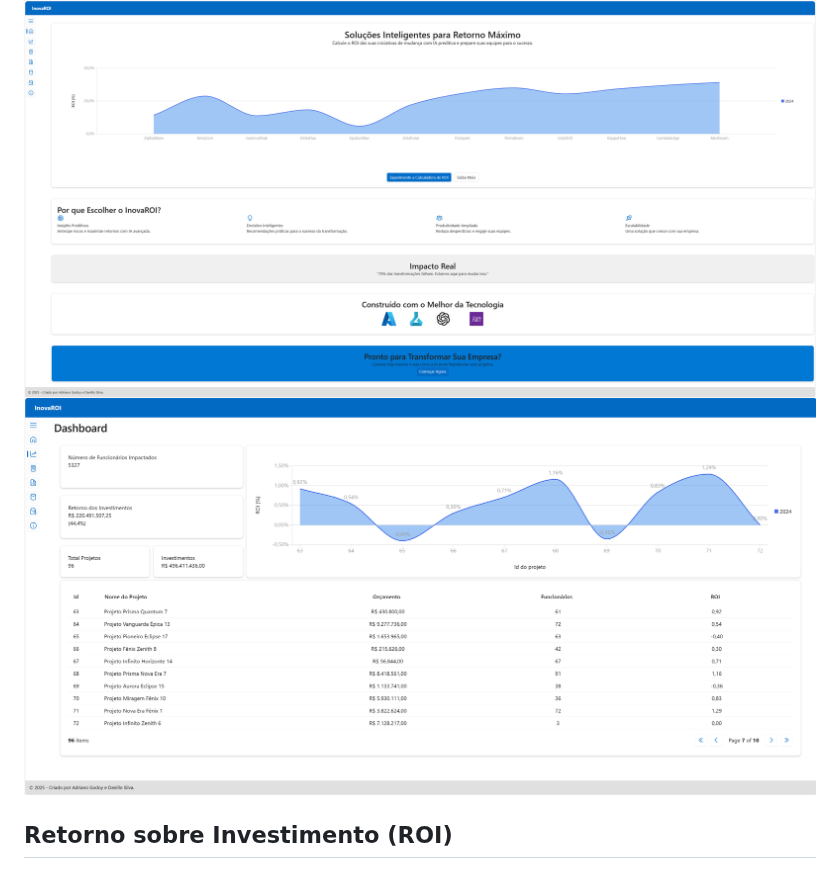
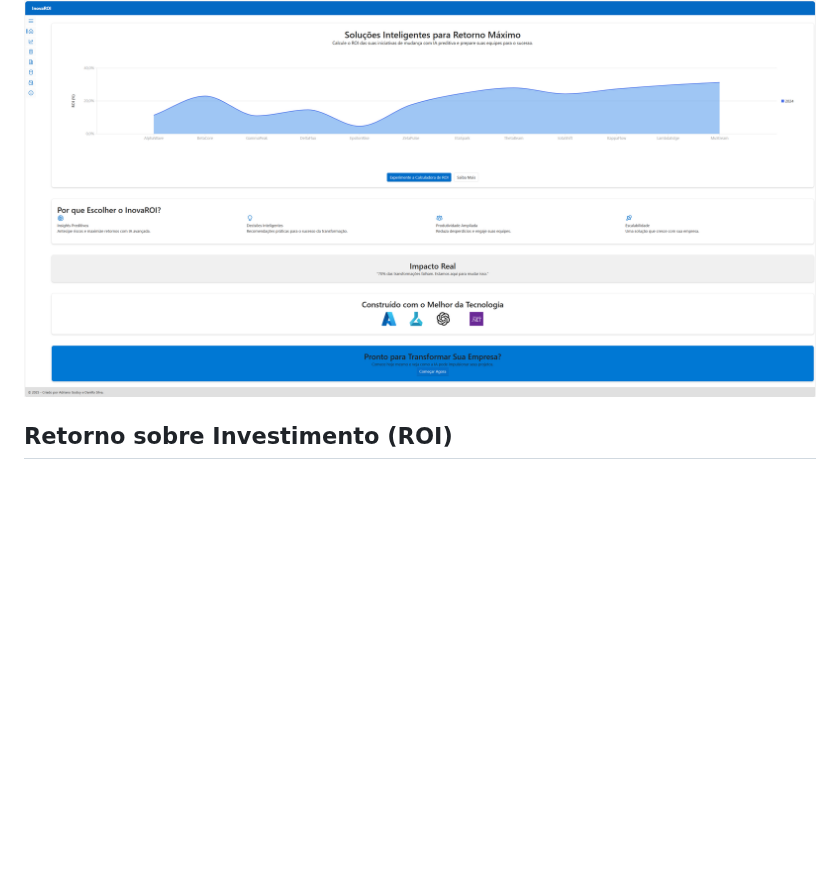
Before and after one commit to led-21/microsoft-hackathon-roi-calculator, a Markdown page: README.md, the part around the change. Rendered like a GitHub page; blank space fills up the shorter version.

```diff
--- a/README.md
+++ b/README.md
@@ -7,7 +7,6 @@ Construir uma calculadora de ROI para ajudar os líderes a se prepararem para a
 # Projeto InovaROI
 O projeto inova ao combinar tecnologias de ponta (Azure Machine Learning, OpenAI e Azure Functions) com uma abordagem centrada no usuário, focada em resolver o alto índice de falhas em transformações empresariais. Ele não apenas calcula o ROI, mas também prepara as empresas para a mudança, oferecendo uma solução preditiva, escalável e responsável.
 ![Tela Home aplicativo](docs/tela-app-home.png)
-![Tela aplicativo](docs/tela-app.png)
 
 ## Retorno sobre Investimento (ROI)
 
```
